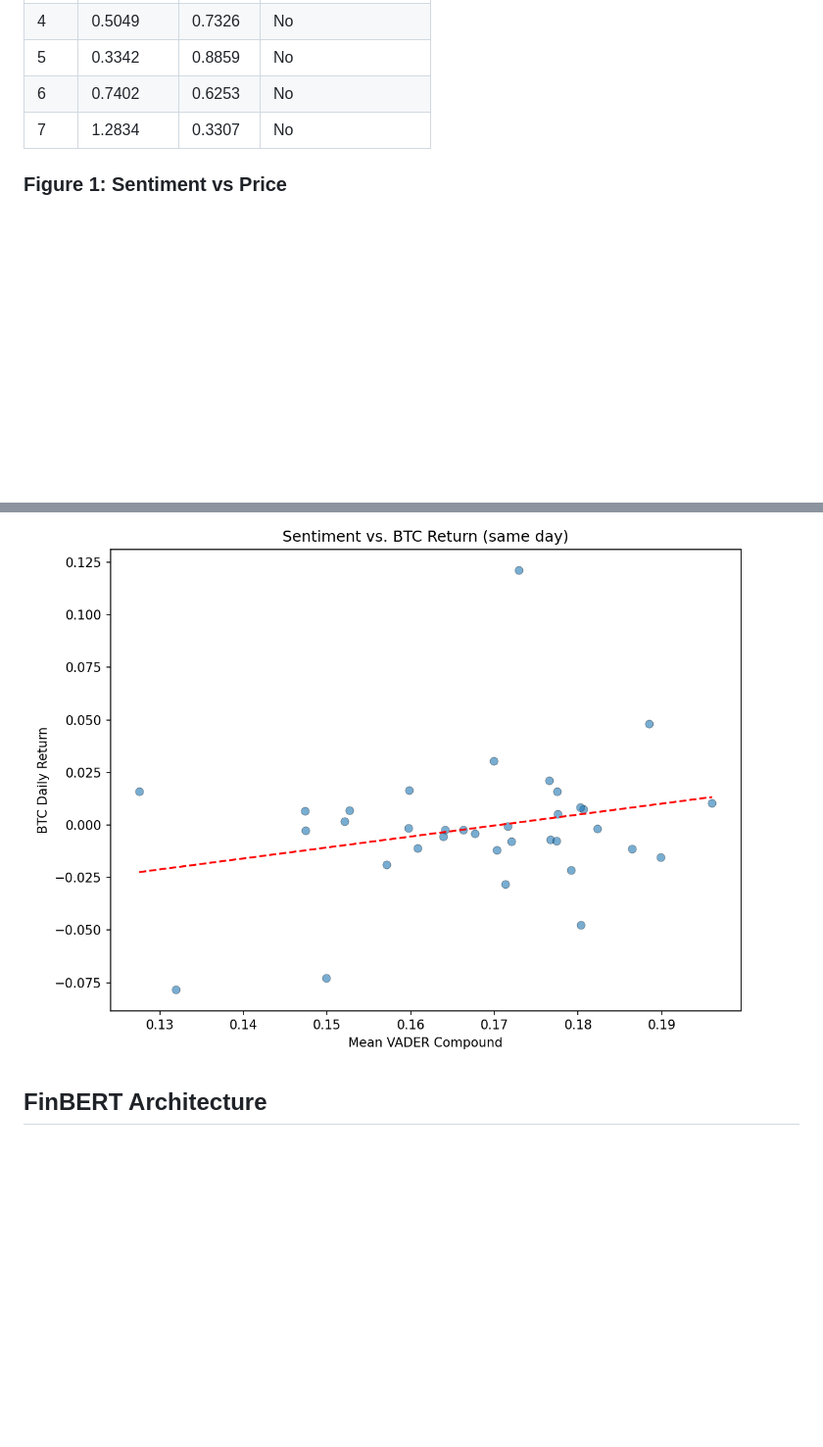
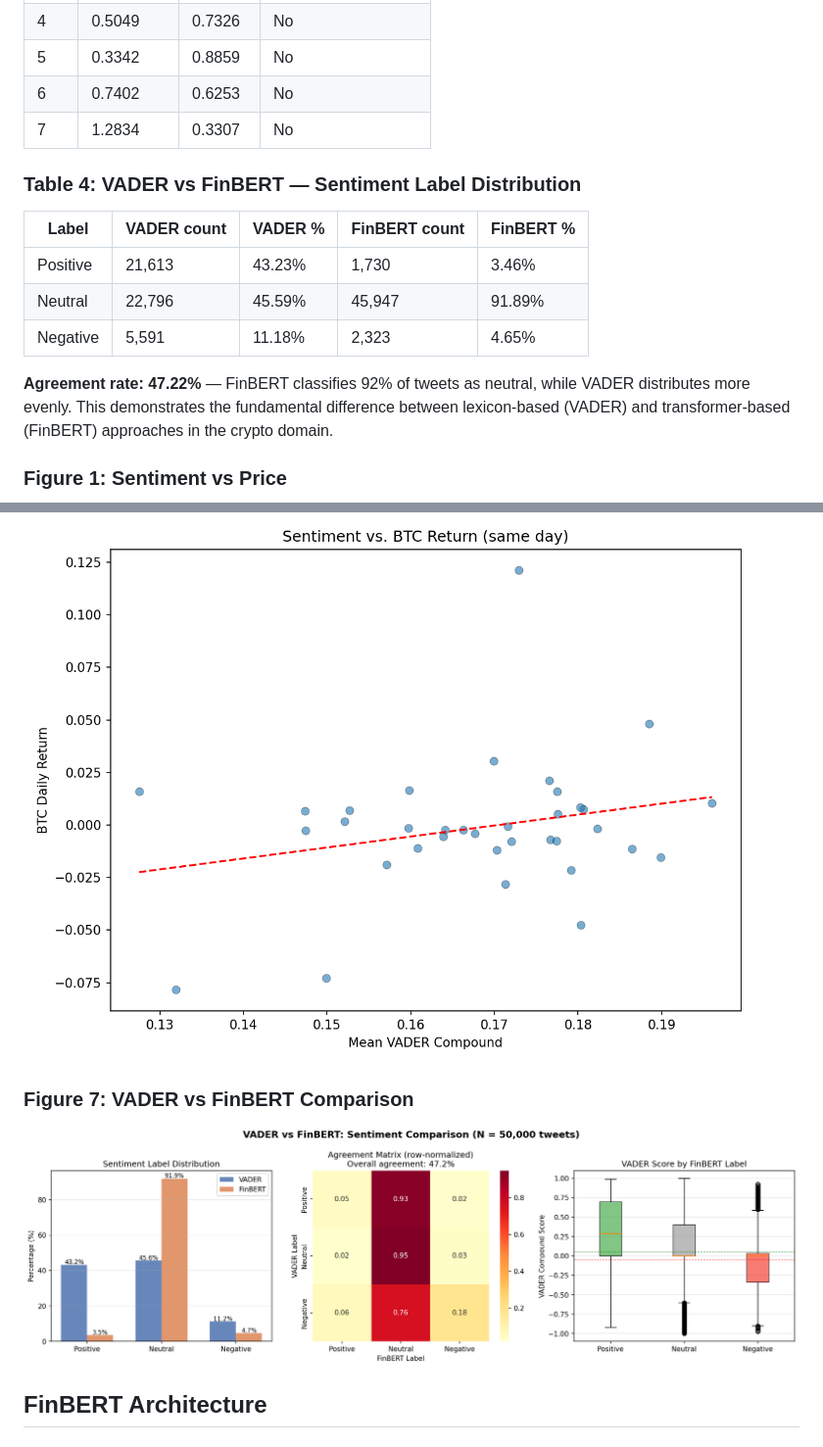
Before and after one commit to iragoum/nlp-crypto-sentiment-pipeline, a Markdown page: README.md, 2 parts joined by grey strips. Shown: that part at 98% size. Rendered like a GitHub page; pictures changed too: results/figures/vader_vs_finbert_comparison.png (added); blank space fills up the shorter version.

Commit message:
feat: add VADER vs FinBERT comparison + fix CI/CD
- Add comparison table and figure (label distribution, agreement matrix)
- VADER vs FinBERT agreement rate: 47.22%
- Fix CI to use lightweight requirements-test.txt (no torch/transformers)
- Add NLTK data download step to CI pipeline

```diff
--- a/README.md
+++ b/README.md
@@ -136,6 +136,16 @@ python main.py --skip-torchinfo --sample 50000
 | 6   | 0.7402      | 0.6253  | No                   |
 | 7   | 1.2834      | 0.3307  | No                   |
 
+### Table 4: VADER vs FinBERT — Sentiment Label Distribution
+
+| Label    | VADER count | VADER % | FinBERT count | FinBERT % |
+|----------|-------------|---------|---------------|-----------|
+| Positive | 21,613      | 43.23%  | 1,730         | 3.46%     |
+| Neutral  | 22,796      | 45.59%  | 45,947        | 91.89%    |
+| Negative | 5,591       | 11.18%  | 2,323         | 4.65%     |
+
+**Agreement rate: 47.22%** — FinBERT classifies 92% of tweets as neutral, while VADER distributes more evenly. This demonstrates the fundamental difference between lexicon-based (VADER) and transformer-based (FinBERT) approaches in the crypto domain.
+
 ### Figure 1: Sentiment vs Price
 ![Sentiment vs Price](results/figures/sentiment_vs_price.png)
 
@@ -153,6 +163,9 @@ python main.py --skip-torchinfo --sample 50000
 
 ### Figure 6: Scatter - Sentiment vs Return
 ![Scatter](results/figures/scatter_sentiment_return.png)
+
+### Figure 7: VADER vs FinBERT Comparison
+![VADER vs FinBERT](results/figures/vader_vs_finbert_comparison.png)
 
 ## FinBERT Architecture
 
```
Also changed, not shown: 4 other files.
